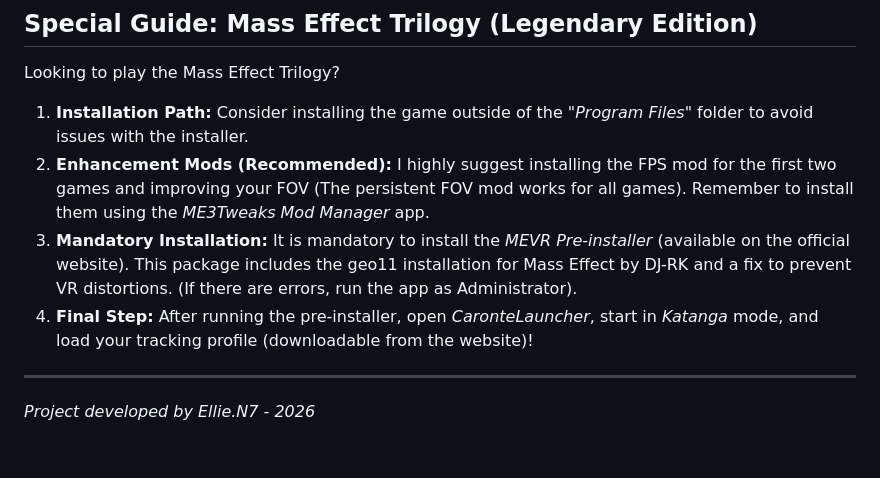
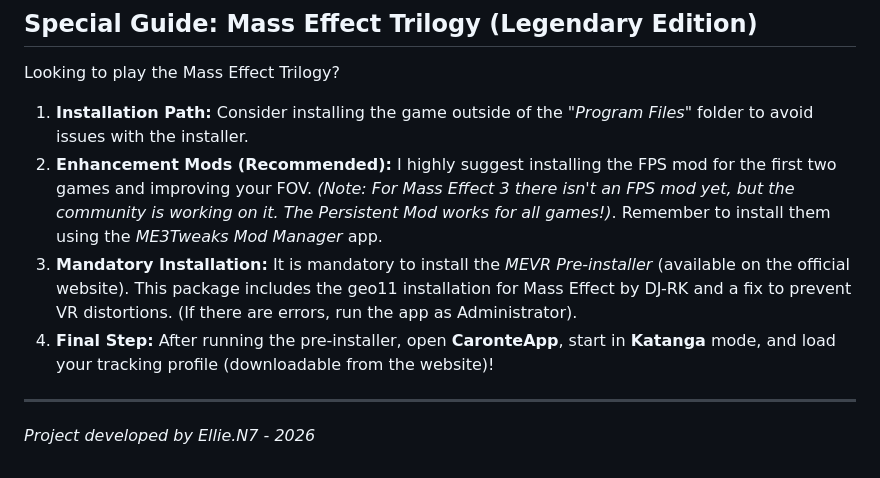
Before and after one commit to EllieWasteland/CaronteLauncherVR, a Markdown page: readme.md, the part around one of its changes. GitHub-like rendering.

```diff
--- a/readme.md
+++ b/readme.md
@@ -59,9 +63,9 @@ Once inside the game, dial everything in perfectly.
 Looking to play the Mass Effect Trilogy?
 
 1. **Installation Path:** Consider installing the game outside of the *"Program Files"* folder to avoid issues with the installer.
-2. **Enhancement Mods (Recommended):** I highly suggest installing the FPS mod for the first two games and improving your FOV (The persistent FOV mod works for all games). Remember to install them using the *ME3Tweaks Mod Manager* app.
+2. **Enhancement Mods (Recommended):** I highly suggest installing the FPS mod for the first two games and improving your FOV. *(Note: For Mass Effect 3 there isn't an FPS mod yet, but the community is working on it. The Persistent Mod works for all games!)*. Remember to install them using the *ME3Tweaks Mod Manager* app.
 3. **Mandatory Installation:** It is mandatory to install the *MEVR Pre-installer* (available on the official website). This package includes the geo11 installation for Mass Effect by DJ-RK and a fix to prevent VR distortions. (If there are errors, run the app as Administrator).
-4. **Final Step:** After running the pre-installer, open *CaronteLauncher*, start in *Katanga* mode, and load your tracking profile (downloadable from the website)!
+4. **Final Step:** After running the pre-installer, open **CaronteApp**, start in **Katanga** mode, and load your tracking profile (downloadable from the website)!
 
 ---
 *Project developed by Ellie.N7 - 2026*
```
Also changed, not shown: other parts of readme.md (+26 -22 lines).
